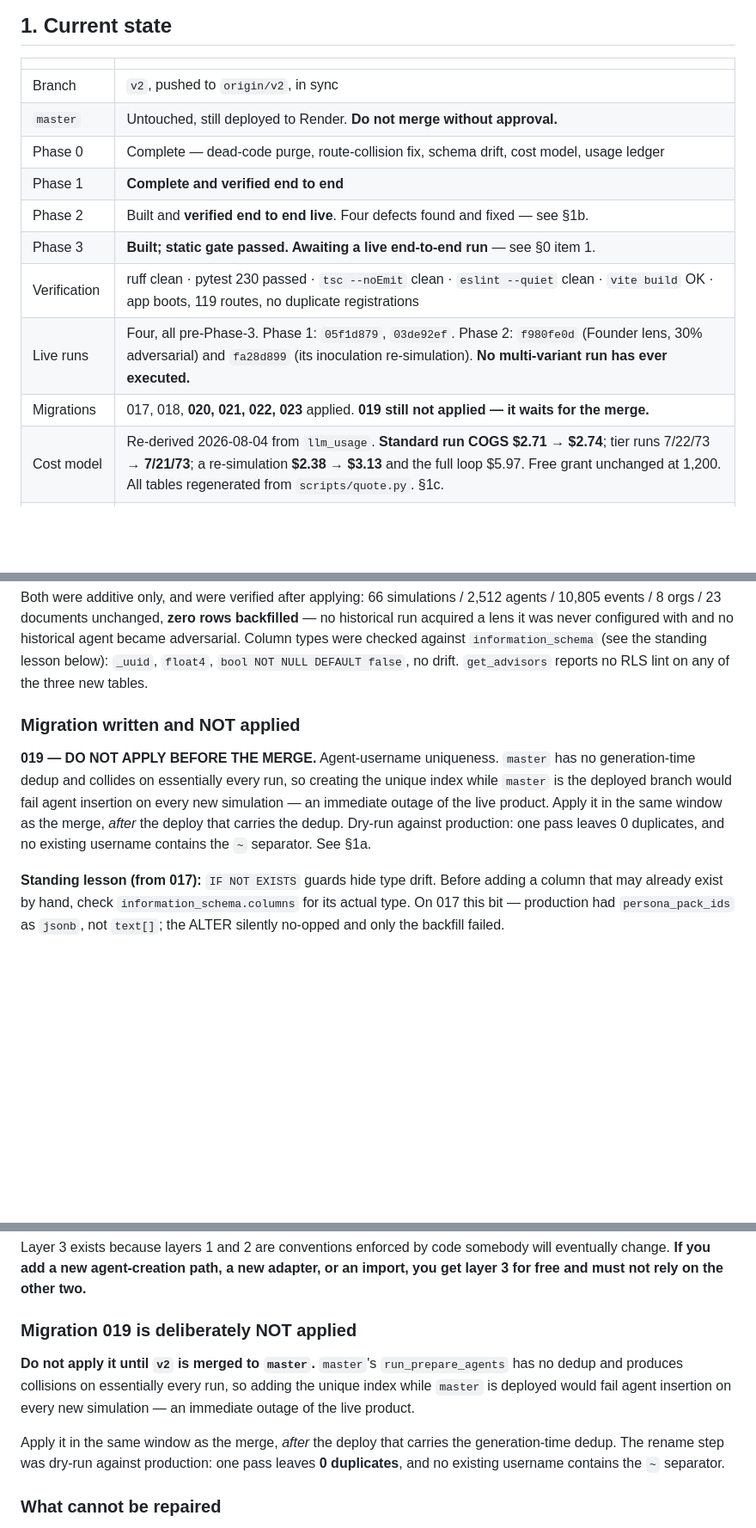
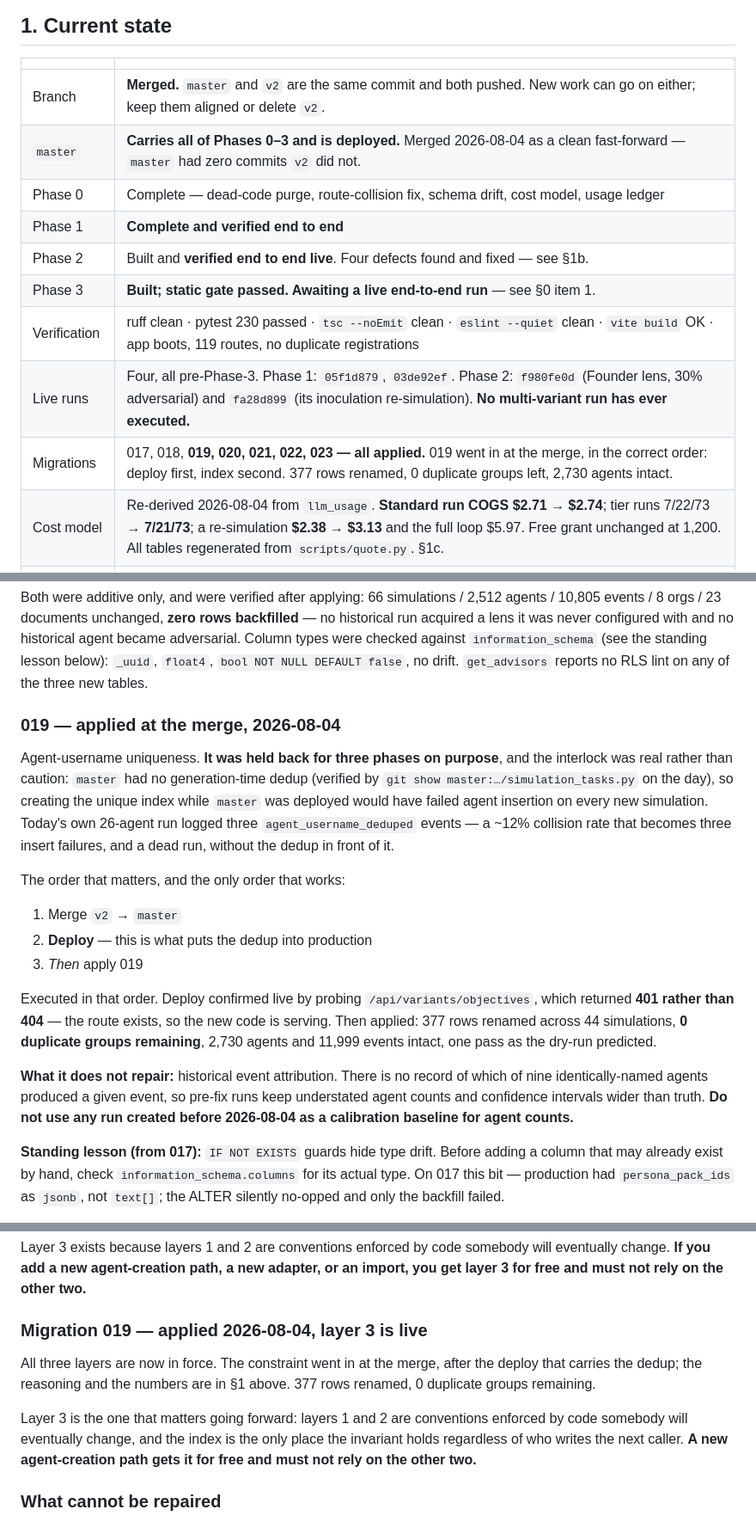
Before and after one commit to Jcapathy/Saibyl, a Markdown page: docs/HANDOFF.md, 3 parts joined by grey strips. Shown at 86% size. Drawn GitHub-style; blank space fills up the shorter version.

Commit message:
Record the merge and migration 019
master and v2 are the same commit. 019 is applied, in the order the interlock
required: merge, deploy, then index - with the deploy confirmed live by probing
a Phase 3 route and getting 401 rather than 404.

The handoff now says what happened rather than what to wait for. The parts worth
keeping are the order and the reason for it, because the same shape will recur:
a constraint that is safe only after the code that satisfies it is serving.

```diff
--- a/docs/HANDOFF.md
+++ b/docs/HANDOFF.md
@@ -84,15 +84,15 @@ argument for closing the cost model and building.
 
 | | |
 |---|---|
-| Branch | `v2`, pushed to `origin/v2`, in sync |
-| `master` | Untouched, still deployed to Render. **Do not merge without approval.** |
+| Branch | **Merged.** `master` and `v2` are the same commit and both pushed. New work can go on either; keep them aligned or delete `v2`. |
+| `master` | **Carries all of Phases 0–3 and is deployed.** Merged 2026-08-04 as a clean fast-forward — `master` had zero commits `v2` did not. |
 | Phase 0 | Complete — dead-code purge, route-collision fix, schema drift, cost model, usage ledger |
 | Phase 1 | **Complete and verified end to end** |
 | Phase 2 | Built and **verified end to end live**. Four defects found and fixed — see §1b. |
 | Phase 3 | **Built; static gate passed. Awaiting a live end-to-end run** — see §0 item 1. |
 | Verification | ruff clean · pytest 230 passed · `tsc --noEmit` clean · `eslint --quiet` clean · `vite build` OK · app boots, 119 routes, no duplicate registrations |
 | Live runs | Four, all pre-Phase-3. Phase 1: `05f1d879`, `03de92ef`. Phase 2: `f980fe0d` (Founder lens, 30% adversarial) and `fa28d899` (its inoculation re-simulation). **No multi-variant run has ever executed.** |
-| Migrations | 017, 018, **020, 021, 022, 023** applied. **019 still not applied — it waits for the merge.** |
+| Migrations | 017, 018, **019, 020, 021, 022, 023 — all applied.** 019 went in at the merge, in the correct order: deploy first, index second. 377 rows renamed, 0 duplicate groups left, 2,730 agents intact. |
 | Cost model | Re-derived 2026-08-04 from `llm_usage`. **Standard run COGS $2.71 → $2.74**; tier runs 7/22/73 → **7/21/73**; a re-simulation **$2.38 → $3.13** and the full loop $5.97. Free grant unchanged at 1,200. All tables regenerated from `scripts/quote.py`. §1c. |
 | Working tree | `.~lock.*` and `test_flow.py` are pre-existing untracked. Ignore them. |
 
@@ -130,15 +130,32 @@ and no historical agent became adversarial. Column types were checked against
 `bool NOT NULL DEFAULT false`, no drift. `get_advisors` reports no RLS lint on
 any of the three new tables.
 
-### Migration written and NOT applied
+### 019 — applied at the merge, 2026-08-04
 
-**019 — DO NOT APPLY BEFORE THE MERGE.** Agent-username uniqueness. `master`
-has no generation-time dedup and collides on essentially every run, so creating
-the unique index while `master` is the deployed branch would fail agent
-insertion on every new simulation — an immediate outage of the live product.
-Apply it in the same window as the merge, *after* the deploy that carries the
-dedup. Dry-run against production: one pass leaves 0 duplicates, and no existing
-username contains the `~` separator. See §1a.
+Agent-username uniqueness. **It was held back for three phases on purpose**, and
+the interlock was real rather than caution: `master` had no generation-time dedup
+(verified by `git show master:…/simulation_tasks.py` on the day), so creating the
+unique index while `master` was deployed would have failed agent insertion on
+every new simulation. Today's own 26-agent run logged three `agent_username_deduped`
+events — a ~12% collision rate that becomes three insert failures, and a dead run,
+without the dedup in front of it.
+
+The order that matters, and the only order that works:
+
+1. Merge `v2` → `master`
+2. **Deploy** — this is what puts the dedup into production
+3. *Then* apply 019
+
+Executed in that order. Deploy confirmed live by probing `/api/variants/objectives`,
+which returned **401 rather than 404** — the route exists, so the new code is
+serving. Then applied: 377 rows renamed across 44 simulations, **0 duplicate
+groups remaining**, 2,730 agents and 11,999 events intact, one pass as the
+dry-run predicted.
+
+**What it does not repair:** historical event attribution. There is no record of
+which of nine identically-named agents produced a given event, so pre-fix runs
+keep understated agent counts and confidence intervals wider than truth. **Do not
+use any run created before 2026-08-04 as a calibration baseline for agent counts.**
 
 **Standing lesson (from 017):** `IF NOT EXISTS` guards hide type drift. Before
 adding a column that may already exist by hand, check
@@ -179,16 +196,16 @@ Layer 3 exists because layers 1 and 2 are conventions enforced by code somebody
 will eventually change. **If you add a new agent-creation path, a new adapter, or
 an import, you get layer 3 for free and must not rely on the other two.**
 
-### Migration 019 is deliberately NOT applied
+### Migration 019 — applied 2026-08-04, layer 3 is live
 
-**Do not apply it until `v2` is merged to `master`.** `master`'s
-`run_prepare_agents` has no dedup and produces collisions on essentially every
-run, so adding the unique index while `master` is deployed would fail agent
-insertion on every new simulation — an immediate outage of the live product.
+All three layers are now in force. The constraint went in at the merge, after
+the deploy that carries the dedup; the reasoning and the numbers are in §1
+above. 377 rows renamed, 0 duplicate groups remaining.
 
-Apply it in the same window as the merge, *after* the deploy that carries the
-generation-time dedup. The rename step was dry-run against production: one pass
-leaves **0 duplicates**, and no existing username contains the `~` separator.
+Layer 3 is the one that matters going forward: layers 1 and 2 are conventions
+enforced by code somebody will eventually change, and the index is the only
+place the invariant holds regardless of who writes the next caller. **A new
+agent-creation path gets it for free and must not rely on the other two.**
 
 ### What cannot be repaired
 
```
Also changed, not shown: other parts of docs/HANDOFF.md (+4 -6 lines).
